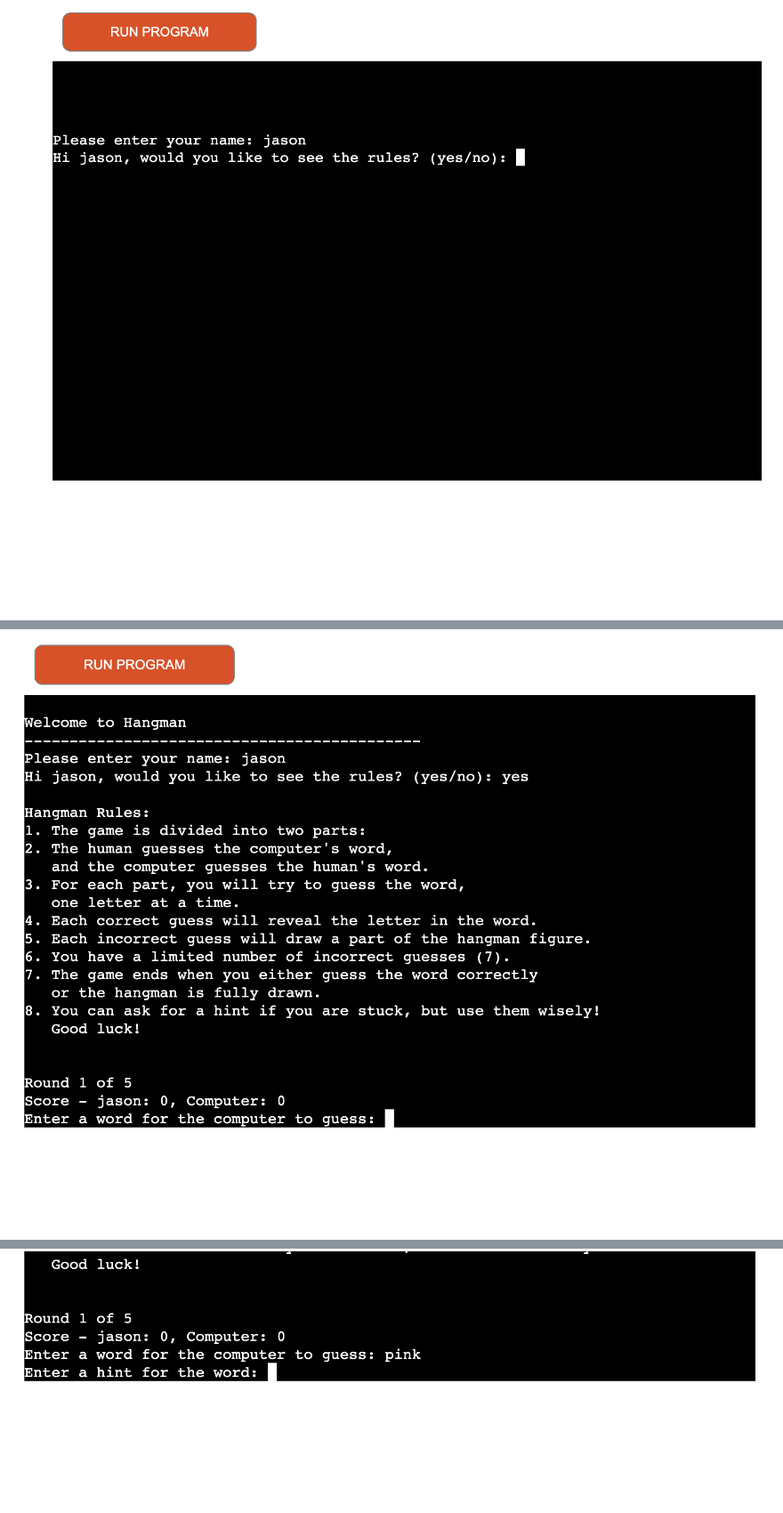
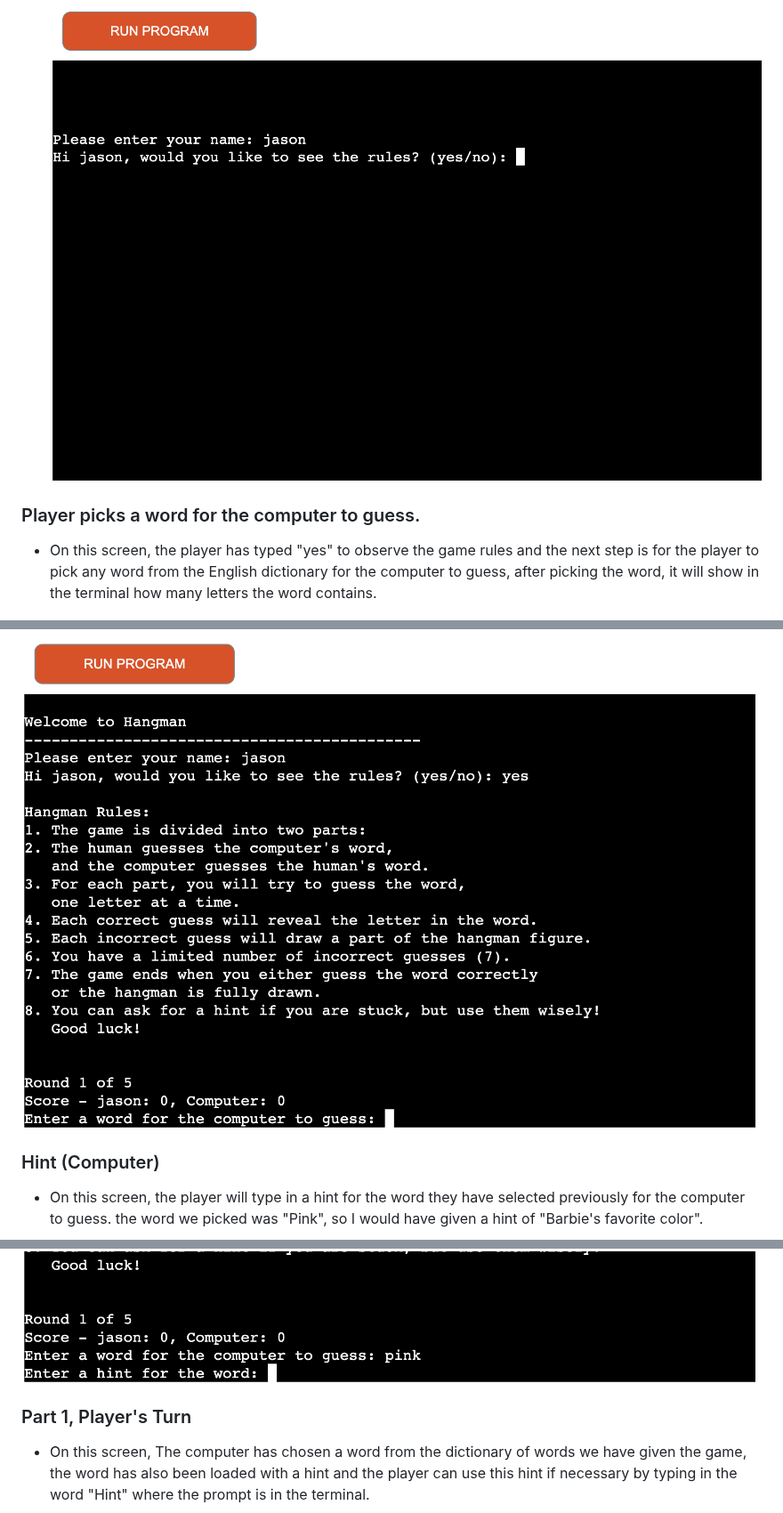
Before and after one commit to JB060/hangman, a Markdown page: README.md, 3 parts joined by grey strips. Shown at 89% size. Drawn GitHub-style; blank space fills up the shorter version.

```diff
--- a/README.md
+++ b/README.md
@@ -53,7 +53,17 @@ Throughout the process of making this project, I decided to change a couple of t
   - if the player types "No" the game will proceed to the next stage without seeing the rules.
   <img src="/images/2.png" alt= "">
 
-###
+### Player picks a word for the computer to guess.
+- On this screen, the player has typed "yes" to observe the game rules and the next step is for the player to pick any word from
+  the English dictionary for the computer to guess, after picking the word, it will show in the terminal how many letters the word contains.
 <img src="/images/3.png" alt= "">
+
+### Hint (Computer)
+- On this screen, the player will type in a hint for the word they have selected previously for the computer to guess.
+  the word we picked was "Pink", so I would have given a hint of "Barbie's favorite color".
 <img src="/images/4.png" alt= "">
+
+### Part 1, Player's Turn
+- On this screen, The computer has chosen a word from the dictionary of words we have given the game, the word has also been loaded with a hint
+  and the player can use this hint if necessary by typing in the word "Hint" where the prompt is in the terminal.
 <img src="/images/5.png" alt= "">
```
Also changed, not shown: other parts of README.md (+4 -1 lines).
